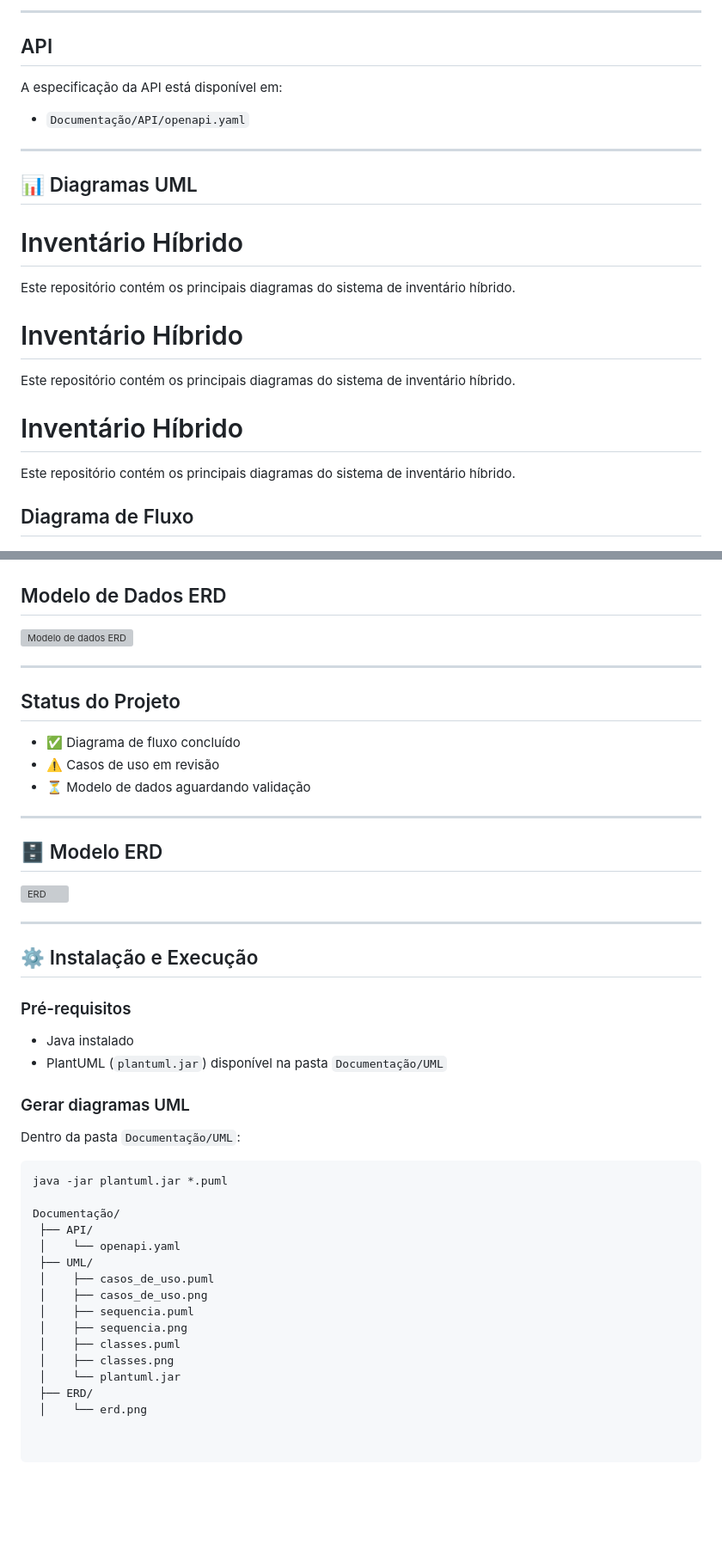
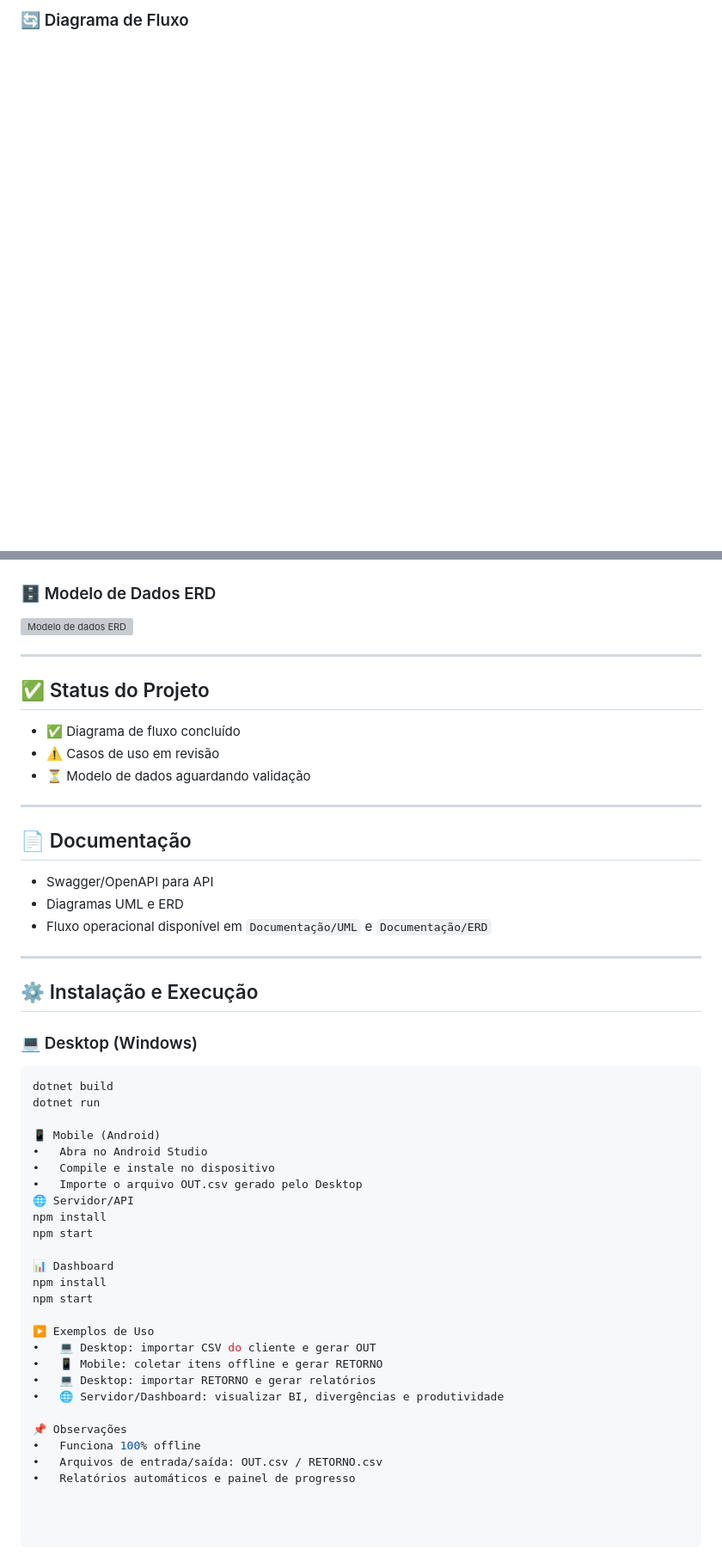
Before and after one commit to inventariohibrido2026/inventario-hibrido, a Markdown page: README.md, 2 parts joined by grey strips. Shown at 86% size. Rendered like a GitHub page; blank space fills up the shorter version; grey boxes are pictures that could not be loaded.

````diff
--- a/README.md
+++ b/README.md
@@ -133,25 +71,4 @@ Este projeto é um MVP (Minimum Viable Product) para gerenciamento de inventári
 
----
-
-## API
-A especificação da API está disponível em:
-- `Documentação/API/openapi.yaml`
-
----
-
-## 📊 Diagramas UML
-
-# Inventário Híbrido
-
-Este repositório contém os principais diagramas do sistema de inventário híbrido.
-# Inventário Híbrido
-
-Este repositório contém os principais diagramas do sistema de inventário híbrido.
-
-# Inventário Híbrido
-
-Este repositório contém os principais diagramas do sistema de inventário híbrido.
-
-## Diagrama de Fluxo
+### 🔄 Diagrama de Fluxo
 ![Diagrama de fluxo](./Diagramas/diagrama-de-fluxo-in.png)
 
@@ -159,42 +76,51 @@ Este repositório contém os principais diagramas do sistema de inventário híb
 ![Casos de uso UML](./Diagramas/casos-de-uso-uml.png)
 
-## Modelo de Dados ERD
+### 🗄 Modelo de Dados ERD
 ![Modelo de dados ERD](./Diagramas/modelo-dados-erd.png)
 
 ---
 
-## Status do Projeto
+## ✅ Status do Projeto
 - ✅ Diagrama de fluxo concluído
 - ⚠️ Casos de uso em revisão
 - ⏳ Modelo de dados aguardando validação
+
 ---
 
-## 🗄 Modelo ERD
-![ERD](Documentação/ERD/erd.png)
+## 📄 Documentação
+- Swagger/OpenAPI para API
+- Diagramas UML e ERD
+- Fluxo operacional disponível em `Documentação/UML` e `Documentação/ERD`
 
 ---
 
 ## ⚙️ Instalação e Execução
 
-### Pré-requisitos
-- Java instalado
-- PlantUML (`plantuml.jar`) disponível na pasta `Documentação/UML`
 
-### Gerar diagramas UML
-Dentro da pasta `Documentação/UML`:
-```powershell
-java -jar plantuml.jar *.puml
+### 💻 Desktop (Windows)
+```bash
+dotnet build
+dotnet run
 
-Documentação/
- ├── API/
- │    └── openapi.yaml
- ├── UML/
- │    ├── casos_de_uso.puml
- │    ├── casos_de_uso.png
- │    ├── sequencia.puml
- │    ├── sequencia.png
- │    ├── classes.puml
- │    ├── classes.png
- │    └── plantuml.jar
- ├── ERD/
- │    └── erd.png
+📱 Mobile (Android)
+• 	Abra no Android Studio
+• 	Compile e instale no dispositivo
+• 	Importe o arquivo OUT.csv gerado pelo Desktop
+🌐 Servidor/API
+npm install
+npm start
+
+📊 Dashboard
+npm install
+npm start
+
+▶️ Exemplos de Uso
+• 	💻 Desktop: importar CSV do cliente e gerar OUT
+• 	📱 Mobile: coletar itens offline e gerar RETORNO
+• 	💻 Desktop: importar RETORNO e gerar relatórios
+• 	🌐 Servidor/Dashboard: visualizar BI, divergências e produtividade
+
+📌 Observações
+• 	Funciona 100% offline
+• 	Arquivos de entrada/saída: OUT.csv / RETORNO.csv
+• 	Relatórios automáticos e painel de progresso
````
Also changed, not shown: other parts of README.md (+19 -81 lines).
